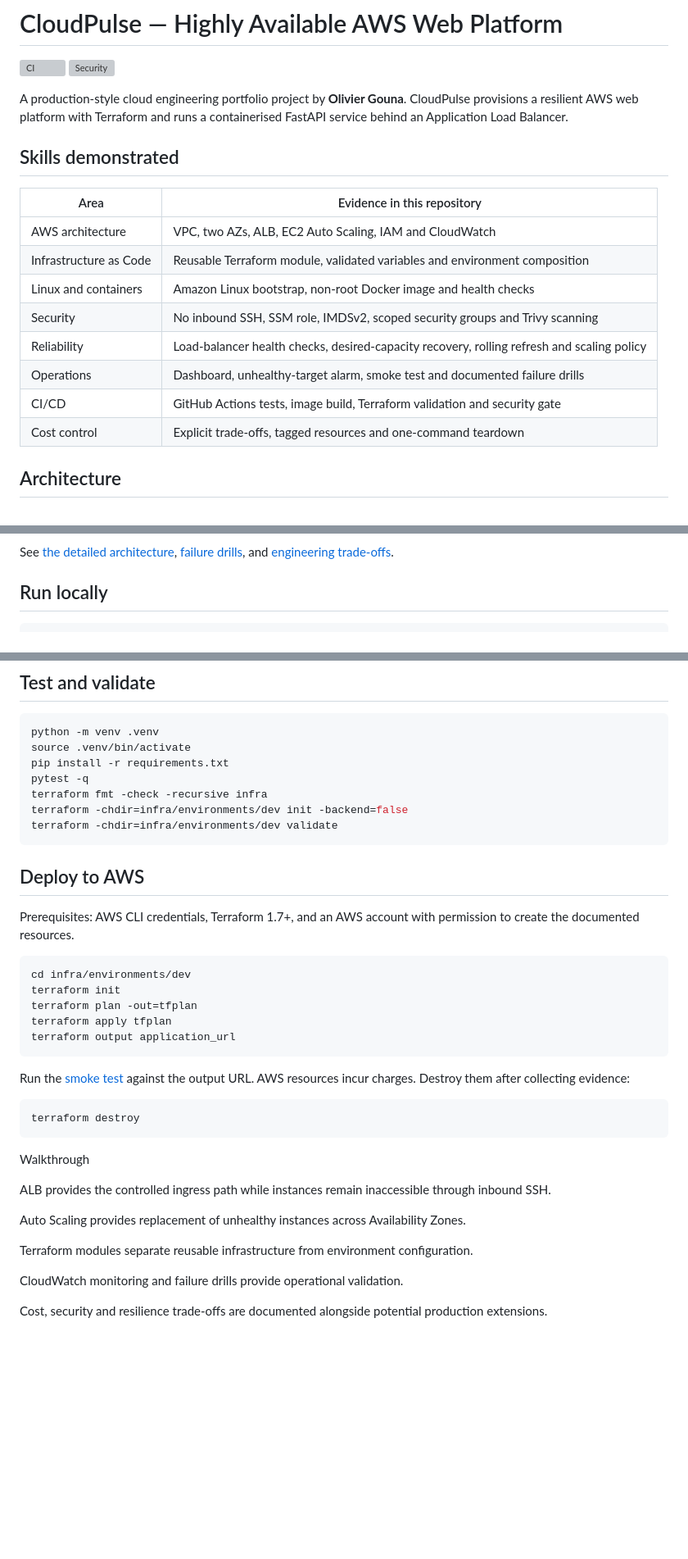
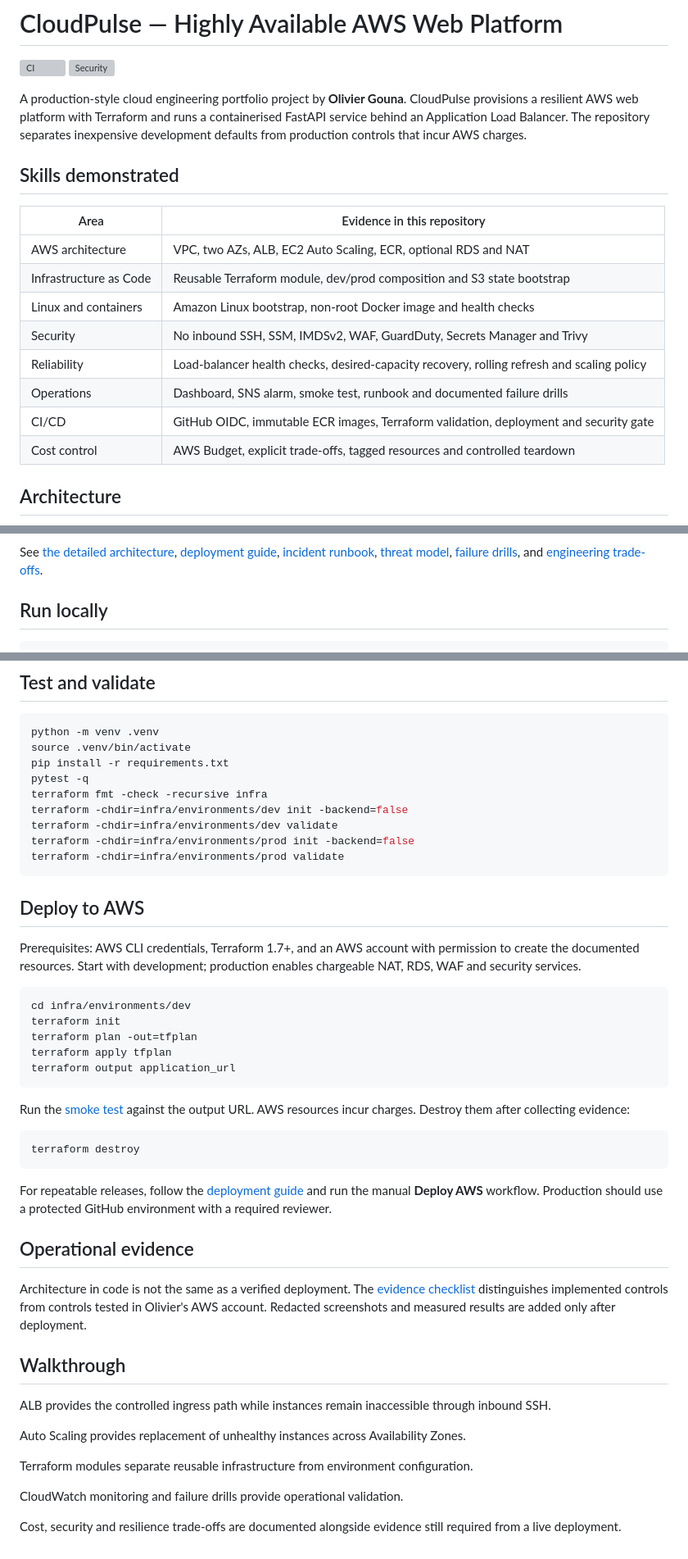
Before and after one commit to Olivierg98/cloudpulse-aws-platform, a Markdown page: README.md, 3 parts joined by grey strips. Shown at 82% size. GitHub-like rendering; blank space fills up the shorter version; grey boxes are pictures that could not be loaded.

Commit message:
feat: upgrade README.md

````diff
--- a/README.md
+++ b/README.md
@@ -3,20 +3,20 @@
 [![CI](https://github.com/Olivierg98/cloudpulse-aws-platform/actions/workflows/ci.yml/badge.svg)](https://github.com/Olivierg98/cloudpulse-aws-platform/actions/workflows/ci.yml)
 [![Security](https://github.com/Olivierg98/cloudpulse-aws-platform/actions/workflows/security.yml/badge.svg)](https://github.com/Olivierg98/cloudpulse-aws-platform/actions/workflows/security.yml)
 
-A production-style cloud engineering portfolio project by **Olivier Gouna**. CloudPulse provisions a resilient AWS web platform with Terraform and runs a containerised FastAPI service behind an Application Load Balancer.
+A production-style cloud engineering portfolio project by **Olivier Gouna**. CloudPulse provisions a resilient AWS web platform with Terraform and runs a containerised FastAPI service behind an Application Load Balancer. The repository separates inexpensive development defaults from production controls that incur AWS charges.
 
 ## Skills demonstrated
 
 | Area | Evidence in this repository |
 |---|---|
-| AWS architecture | VPC, two AZs, ALB, EC2 Auto Scaling, IAM and CloudWatch |
-| Infrastructure as Code | Reusable Terraform module, validated variables and environment composition |
+| AWS architecture | VPC, two AZs, ALB, EC2 Auto Scaling, ECR, optional RDS and NAT |
+| Infrastructure as Code | Reusable Terraform module, dev/prod composition and S3 state bootstrap |
 | Linux and containers | Amazon Linux bootstrap, non-root Docker image and health checks |
-| Security | No inbound SSH, SSM role, IMDSv2, scoped security groups and Trivy scanning |
+| Security | No inbound SSH, SSM, IMDSv2, WAF, GuardDuty, Secrets Manager and Trivy |
 | Reliability | Load-balancer health checks, desired-capacity recovery, rolling refresh and scaling policy |
-| Operations | Dashboard, unhealthy-target alarm, smoke test and documented failure drills |
-| CI/CD | GitHub Actions tests, image build, Terraform validation and security gate |
-| Cost control | Explicit trade-offs, tagged resources and one-command teardown |
+| Operations | Dashboard, SNS alarm, smoke test, runbook and documented failure drills |
+| CI/CD | GitHub OIDC, immutable ECR images, Terraform validation, deployment and security gate |
+| Cost control | AWS Budget, explicit trade-offs, tagged resources and controlled teardown |
 
 ## Architecture
 
@@ -34,6 +35,6 @@ flowchart LR
 ```
 
-See [the detailed architecture](docs/ARCHITECTURE.md), [failure drills](docs/FAILURE-DRILLS.md), and [engineering trade-offs](docs/TRADEOFFS.md).
+See [the detailed architecture](docs/ARCHITECTURE.md), [deployment guide](docs/DEPLOYMENT.md), [incident runbook](docs/INCIDENT-RUNBOOK.md), [threat model](docs/THREAT-MODEL.md), [failure drills](docs/FAILURE-DRILLS.md), and [engineering trade-offs](docs/TRADEOFFS.md).
 
 ## Run locally
 
@@ -56,11 +57,13 @@ pytest -q
 terraform fmt -check -recursive infra
 terraform -chdir=infra/environments/dev init -backend=false
 terraform -chdir=infra/environments/dev validate
+terraform -chdir=infra/environments/prod init -backend=false
+terraform -chdir=infra/environments/prod validate
 ```
 
 ## Deploy to AWS
 
-Prerequisites: AWS CLI credentials, Terraform 1.7+, and an AWS account with permission to create the documented resources.
+Prerequisites: AWS CLI credentials, Terraform 1.7+, and an AWS account with permission to create the documented resources. Start with development; production enables chargeable NAT, RDS, WAF and security services.
 
 ```bash
 cd infra/environments/dev
@@ -76,7 +79,13 @@ Run the [smoke test](scripts/smoke-test.sh) against the output URL. AWS resource
 terraform destroy
 ```
 
-Walkthrough
+For repeatable releases, follow the [deployment guide](docs/DEPLOYMENT.md) and run the manual **Deploy AWS** workflow. Production should use a protected GitHub environment with a required reviewer.
+
+## Operational evidence
+
+Architecture in code is not the same as a verified deployment. The [evidence checklist](docs/EVIDENCE-CHECKLIST.md) distinguishes implemented controls from controls tested in Olivier's AWS account. Redacted screenshots and measured results are added only after deployment.
+
+## Walkthrough
 
 ALB provides the controlled ingress path while instances remain inaccessible through inbound SSH.
 
@@ -86,4 +95,4 @@ Terraform modules separate reusable infrastructure from environment configuratio
 
 CloudWatch monitoring and failure drills provide operational validation.
 
-Cost, security and resilience trade-offs are documented alongside potential production extensions.
+Cost, security and resilience trade-offs are documented alongside evidence still required from a live deployment.
````
Also changed, not shown: other parts of README.md (+11 -10 lines).
